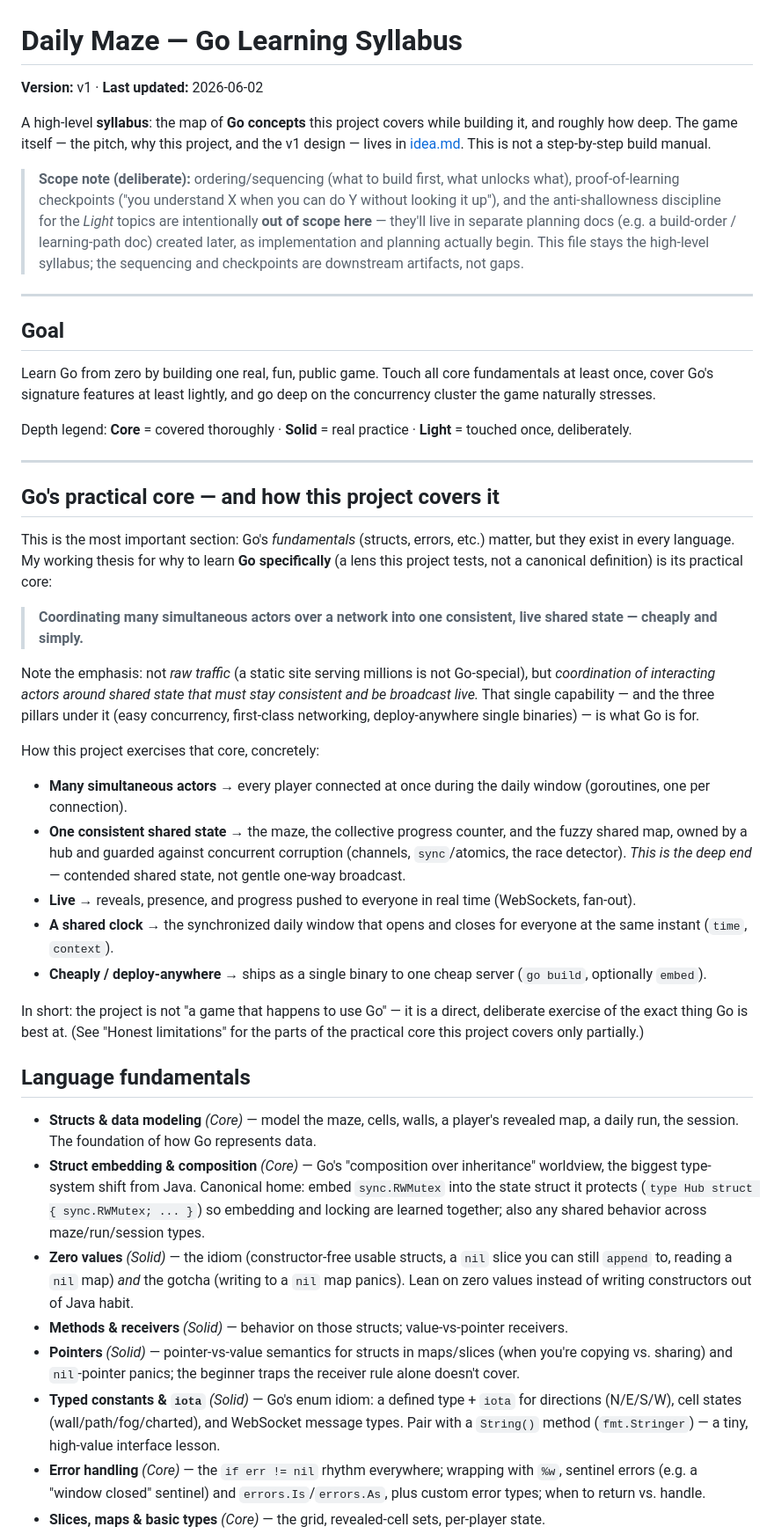
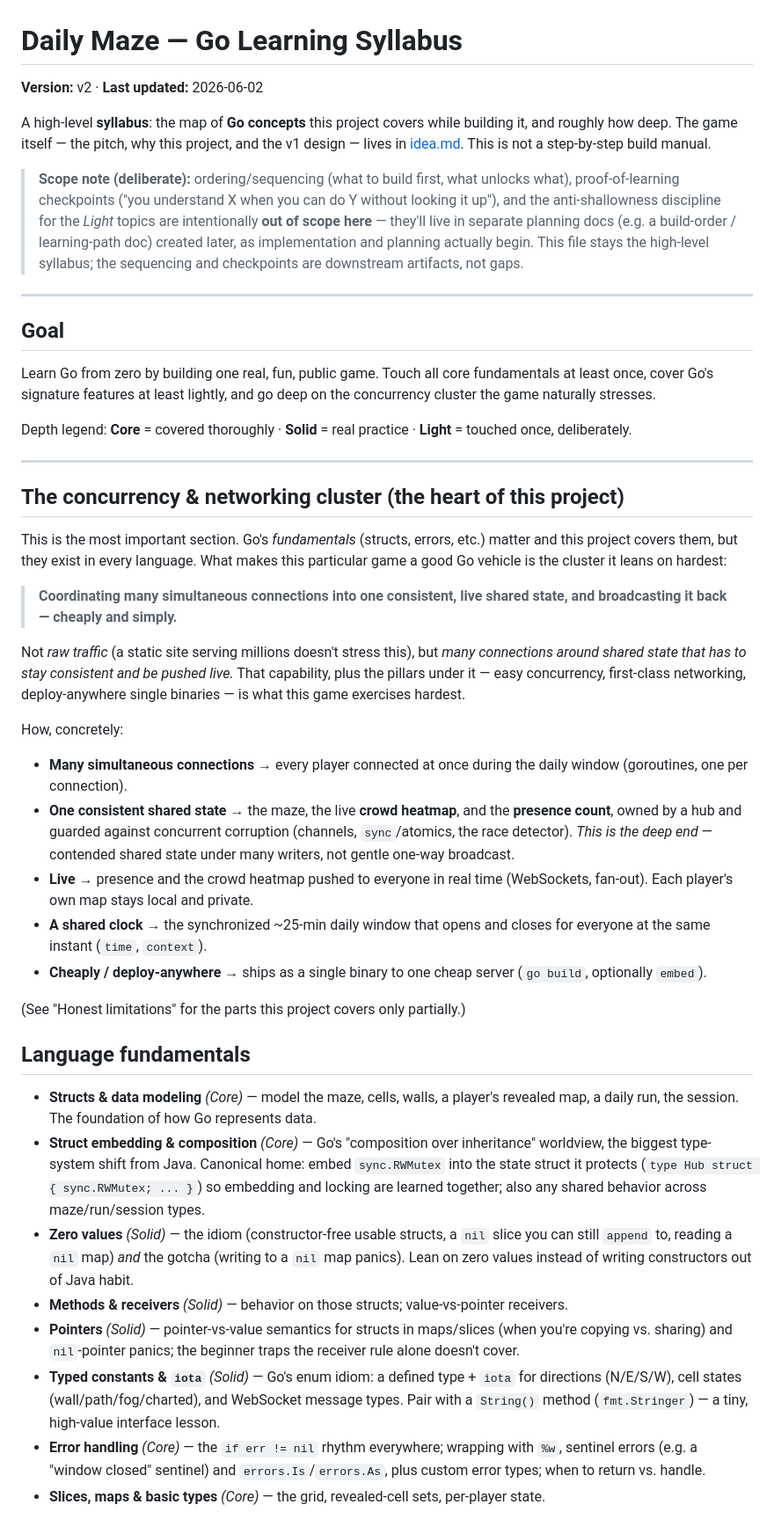
Before and after one commit to Mahiro99/labyrinth, a Markdown page: syllabus.md, the part around one of its changes. Shown at 88% size. GitHub-like rendering.

```diff
--- a/syllabus.md
+++ b/syllabus.md
@@ -1,84 +1,46 @@
 # Daily Maze — Go Learning Syllabus
 
-**Version:** v1 · **Last updated:** 2026-06-02
+**Version:** v2 · **Last updated:** 2026-06-02
 
-A high-level **syllabus**: the map of **Go concepts** this project covers while building it,
-and roughly how deep. The game itself — the pitch, why this project, and the v1 design —
-lives in [idea.md](idea.md). This is not a step-by-step build manual.
+A high-level **syllabus**: the map of **Go concepts** this project covers while building it, and roughly how deep. The game itself — the pitch, why this project, and the v1 design — lives in [idea.md](idea.md). This is not a step-by-step build manual.
 
-> **Scope note (deliberate):** ordering/sequencing (what to build first, what unlocks
-> what), proof-of-learning checkpoints ("you understand X when you can do Y without looking
-> it up"), and the anti-shallowness discipline for the _Light_ topics are intentionally
-> **out of scope here** — they'll live in separate planning docs (e.g. a build-order /
-> learning-path doc) created later, as implementation and planning actually begin. This
-> file stays the high-level syllabus; the sequencing and checkpoints are downstream
-> artifacts, not gaps.
+> **Scope note (deliberate):** ordering/sequencing (what to build first, what unlocks what), proof-of-learning checkpoints ("you understand X when you can do Y without looking it up"), and the anti-shallowness discipline for the _Light_ topics are intentionally **out of scope here** — they'll live in separate planning docs (e.g. a build-order / learning-path doc) created later, as implementation and planning actually begin. This file stays the high-level syllabus; the sequencing and checkpoints are downstream artifacts, not gaps.
 
 ---
 
 ## Goal
 
-Learn Go from zero by building one real, fun, public game. Touch all core fundamentals at
-least once, cover Go's signature features at least lightly, and go deep on the
-concurrency cluster the game naturally stresses.
+Learn Go from zero by building one real, fun, public game. Touch all core fundamentals at least once, cover Go's signature features at least lightly, and go deep on the concurrency cluster the game naturally stresses.
 
-Depth legend: **Core** = covered thoroughly · **Solid** = real practice · **Light** =
-touched once, deliberately.
+Depth legend: **Core** = covered thoroughly · **Solid** = real practice · **Light** = touched once, deliberately.
 
 ---
 
-## Go's practical core — and how this project covers it
+## The concurrency & networking cluster (the heart of this project)
 
-This is the most important section: Go's _fundamentals_ (structs, errors, etc.) matter,
-but they exist in every language. My working thesis for why to learn **Go specifically**
-(a lens this project tests, not a canonical definition) is its practical core:
+This is the most important section. Go's _fundamentals_ (structs, errors, etc.) matter and this project covers them, but they exist in every language. What makes this particular game a good Go vehicle is the cluster it leans on hardest:
 
-> **Coordinating many simultaneous actors over a network into one consistent, live shared
-> state — cheaply and simply.**
+> **Coordinating many simultaneous connections into one consistent, live shared state, and broadcasting it back — cheaply and simply.**
 
-Note the emphasis: not _raw traffic_ (a static site serving millions is not Go-special),
-but _coordination of interacting actors around shared state that must stay consistent and
-be broadcast live._ That single capability — and the three pillars under it (easy
-concurrency, first-class networking, deploy-anywhere single binaries) — is what Go is for.
+Not _raw traffic_ (a static site serving millions doesn't stress this), but _many connections around shared state that has to stay consistent and be pushed live._ That capability, plus the pillars under it — easy concurrency, first-class networking, deploy-anywhere single binaries — is what this game exercises hardest.
 
-How this project exercises that core, concretely:
+How, concretely:
 
-- **Many simultaneous actors** → every player connected at once during the daily window
-  (goroutines, one per connection).
-- **One consistent shared state** → the maze, the collective progress counter, and the
-  fuzzy shared map, owned by a hub and guarded against concurrent corruption (channels,
-  `sync`/atomics, the race detector). _This is the deep end_ — contended shared state, not
-  gentle one-way broadcast.
-- **Live** → reveals, presence, and progress pushed to everyone in real time (WebSockets,
-  fan-out).
-- **A shared clock** → the synchronized daily window that opens and closes for everyone at
-  the same instant (`time`, `context`).
-- **Cheaply / deploy-anywhere** → ships as a single binary to one cheap server (`go build`,
-  optionally `embed`).
+- **Many simultaneous connections** → every player connected at once during the daily window (goroutines, one per connection).
+- **One consistent shared state** → the maze, the live **crowd heatmap**, and the **presence count**, owned by a hub and guarded against concurrent corruption (channels, `sync`/atomics, the race detector). _This is the deep end_ — contended shared state under many writers, not gentle one-way broadcast.
+- **Live** → presence and the crowd heatmap pushed to everyone in real time (WebSockets, fan-out). Each player's own map stays local and private.
+- **A shared clock** → the synchronized ~25-min daily window that opens and closes for everyone at the same instant (`time`, `context`).
+- **Cheaply / deploy-anywhere** → ships as a single binary to one cheap server (`go build`, optionally `embed`).
 
-In short: the project is not "a game that happens to use Go" — it is a direct, deliberate
-exercise of the exact thing Go is best at. (See "Honest limitations" for the parts of the
-practical core this project covers only partially.)
+(See "Honest limitations" for the parts this project covers only partially.)
 
 ## Language fundamentals
 
-- **Structs & data modeling** _(Core)_ — model the maze, cells, walls, a player's revealed
-  map, a daily run, the session. The foundation of how Go represents data.
-- **Struct embedding & composition** _(Core)_ — Go's "composition over inheritance"
-  worldview, the biggest type-system shift from Java. Canonical home: embed `sync.RWMutex`
-  into the state struct it protects (`type Hub struct { sync.RWMutex; ... }`) so embedding
-  and locking are learned together; also any shared behavior across maze/run/session types.
-- **Zero values** _(Solid)_ — the idiom (constructor-free usable structs, a `nil` slice you
-  can still `append` to, reading a `nil` map) _and_ the gotcha (writing to a `nil` map
-  panics). Lean on zero values instead of writing constructors out of Java habit.
+- **Structs & data modeling** _(Core)_ — model the maze, cells, walls, a player's revealed map, a daily run, the session. The foundation of how Go represents data.
+- **Struct embedding & composition** _(Core)_ — Go's "composition over inheritance" worldview, the biggest type-system shift from Java. Canonical home: embed `sync.RWMutex` into the state struct it protects (`type Hub struct { sync.RWMutex; ... }`) so embedding and locking are learned together; also any shared behavior across maze/run/session types.
+- **Zero values** _(Solid)_ — the idiom (constructor-free usable structs, a `nil` slice you can still `append` to, reading a `nil` map) _and_ the gotcha (writing to a `nil` map panics). Lean on zero values instead of writing constructors out of Java habit.
 - **Methods & receivers** _(Solid)_ — behavior on those structs; value-vs-pointer receivers.
-- **Pointers** _(Solid)_ — pointer-vs-value semantics for structs in maps/slices (when
-  you're copying vs. sharing) and `nil`-pointer panics; the beginner traps the receiver
-  rule alone doesn't cover.
-- **Typed constants & `iota`** _(Solid)_ — Go's enum idiom: a defined type + `iota` for
-  directions (N/E/S/W), cell states (wall/path/fog/charted), and WebSocket message types.
-  Pair with a `String()` method (`fmt.Stringer`) — a tiny, high-value interface lesson.
-- **Error handling** _(Core)_ — the `if err != nil` rhythm everywhere; wrapping with `%w`,
-  sentinel errors (e.g. a "window closed" sentinel) and `errors.Is`/`errors.As`, plus
-  custom error types; when to return vs. handle.
+- **Pointers** _(Solid)_ — pointer-vs-value semantics for structs in maps/slices (when you're copying vs. sharing) and `nil`-pointer panics; the beginner traps the receiver rule alone doesn't cover.
+- **Typed constants & `iota`** _(Solid)_ — Go's enum idiom: a defined type + `iota` for directions (N/E/S/W), cell states (wall/path/fog/charted), and WebSocket message types. Pair with a `String()` method (`fmt.Stringer`) — a tiny, high-value interface lesson.
+- **Error handling** _(Core)_ — the `if err != nil` rhythm everywhere; wrapping with `%w`, sentinel errors (e.g. a "window closed" sentinel) and `errors.Is`/`errors.As`, plus custom error types; when to return vs. handle.
 - **Slices, maps & basic types** _(Core)_ — the grid, revealed-cell sets, per-player state.
```
Also changed, not shown: other parts of syllabus.md (+24 -77 lines), .claude/claude.md (+51 -138 lines), idea.md (+19 -99 lines).
